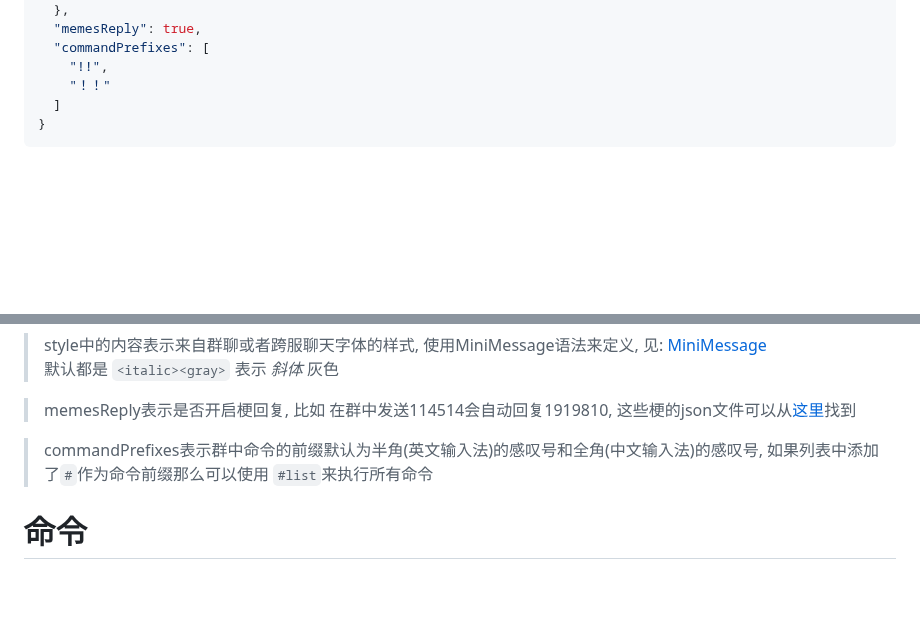
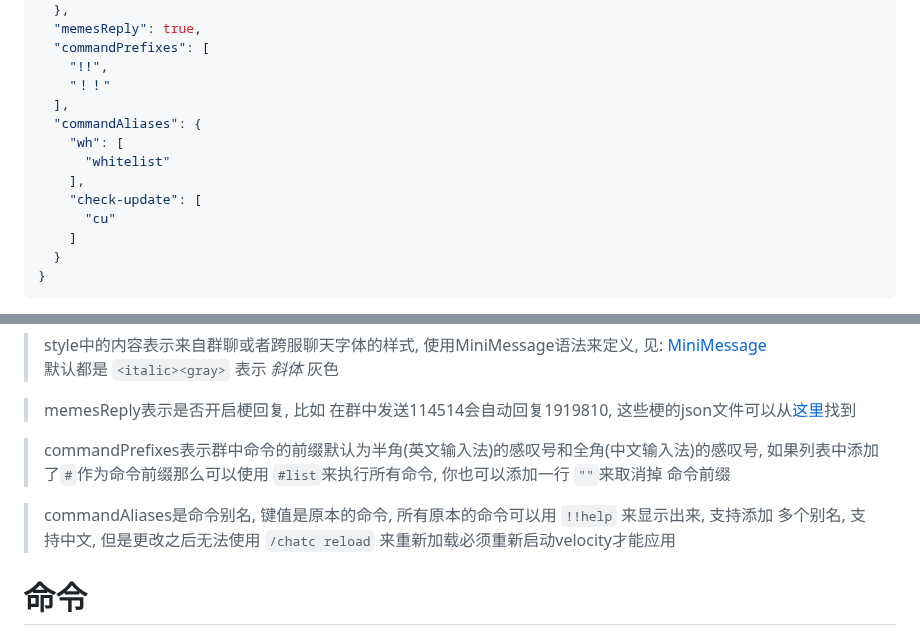
Before and after one commit to RTAkland/pluginDocs, a Markdown page: docs/ChatConnector.md, 2 parts joined by grey strips. GitHub-like rendering; folded sections open; blank space fills up the shorter version.

Commit message:
docs: update docs

````diff
--- a/docs/ChatConnector.md
+++ b/docs/ChatConnector.md
@@ -204,7 +204,15 @@ Kook中暂时只支持纯文本以及部分emoji表情的解析/收发
   "commandPrefixes": [
     "!!",
     "！！"
-  ]
+  ],
+  "commandAliases": {
+    "wh": [
+      "whitelist"
+    ],
+    "check-update": [
+      "cu"
+    ]
+  }
 }
 ```
 
@@ -249,7 +257,11 @@ Kook中暂时只支持纯文本以及部分emoji表情的解析/收发
 > 这些梗的json文件可以从[这里](https://static.rtast.cn/chatc/memes.json)找到
 
 > commandPrefixes表示群中命令的前缀默认为半角(英文输入法)的感叹号和全角(中文输入法)的感叹号,
-> 如果列表中添加了`#`作为命令前缀那么可以使用 `#list`来执行所有命令
+> 如果列表中添加了`#`作为命令前缀那么可以使用 `#list`来执行所有命令, 你也可以添加一行 `""`来取消掉
+> 命令前缀
+
+> commandAliases是命令别名, 键值是原本的命令, 所有原本的命令可以用 `!!help` 来显示出来, 支持添加
+> 多个别名, 支持中文, 但是更改之后无法使用 `/chatc reload` 来重新加载必须重新启动velocity才能应用
 
 # 命令
 
````
